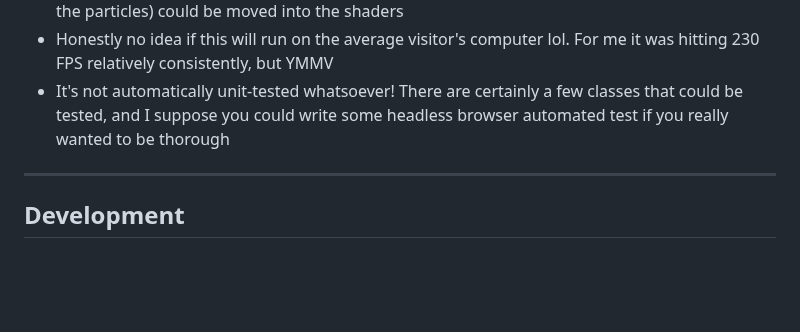
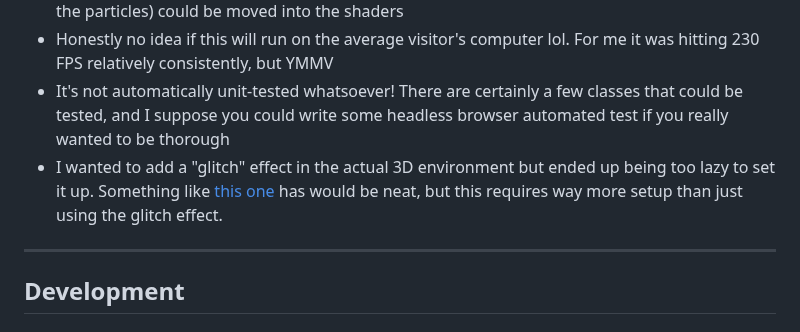
Before and after one commit to parawanderer/personalsite2025, a Markdown page: README.md, the part around the change. Drawn GitHub-style; blank space fills up the shorter version.

Commit message:
Add note regarding glitch effect

```diff
--- a/README.md
+++ b/README.md
@@ -26,6 +26,7 @@ Mind me, I'm a generalist SWE that lately mostly did distributed systems/backend
 - It's not as optimised as it could be. More stuff (particularly time-bound position updates for e.g. the particles) could be moved into the shaders
 - Honestly no idea if this will run on the average visitor's computer lol. For me it was hitting 230 FPS relatively consistently, but YMMV
 - It's not automatically unit-tested whatsoever! There are certainly a few classes that could be tested, and I suppose you could write some headless browser automated test if you really wanted to be thorough
+- I wanted to add a "glitch" effect in the actual 3D environment but ended up being too lazy to set it up. Something like [this one](https://domenicobrz.github.io/webgl/projects/experiment1/) has would be neat, but this requires way more setup than just using the glitch effect.
 
 -----------
 ## Development
```
